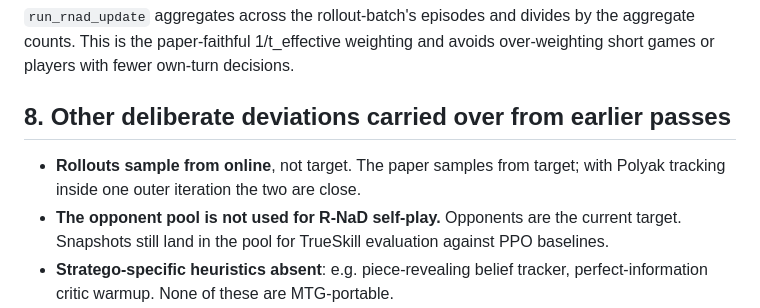
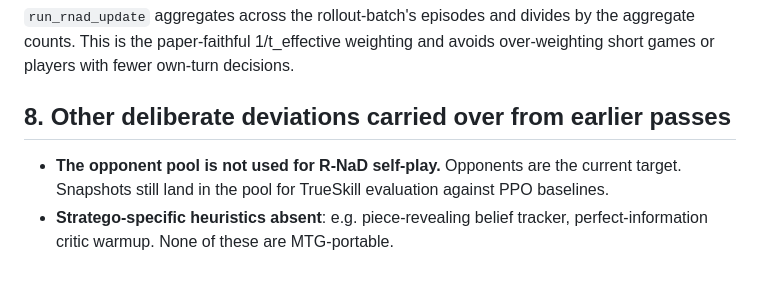
Before and after one commit to phulin/magic-ai, a Markdown page: docs/rnad_deviations.md, the part around the change. Drawn GitHub-style; blank space fills up the shorter version.

Commit message:
Fix stale docs.

```diff
--- a/docs/rnad_deviations.md
+++ b/docs/rnad_deviations.md
@@ -109,8 +109,6 @@ decisions.
 
 ## 8. Other deliberate deviations carried over from earlier passes
 
-- **Rollouts sample from online**, not target. The paper samples from target;
-  with Polyak tracking inside one outer iteration the two are close.
 - **The opponent pool is not used for R-NaD self-play.** Opponents are the
   current target. Snapshots still land in the pool for TrueSkill evaluation
   against PPO baselines.
```
